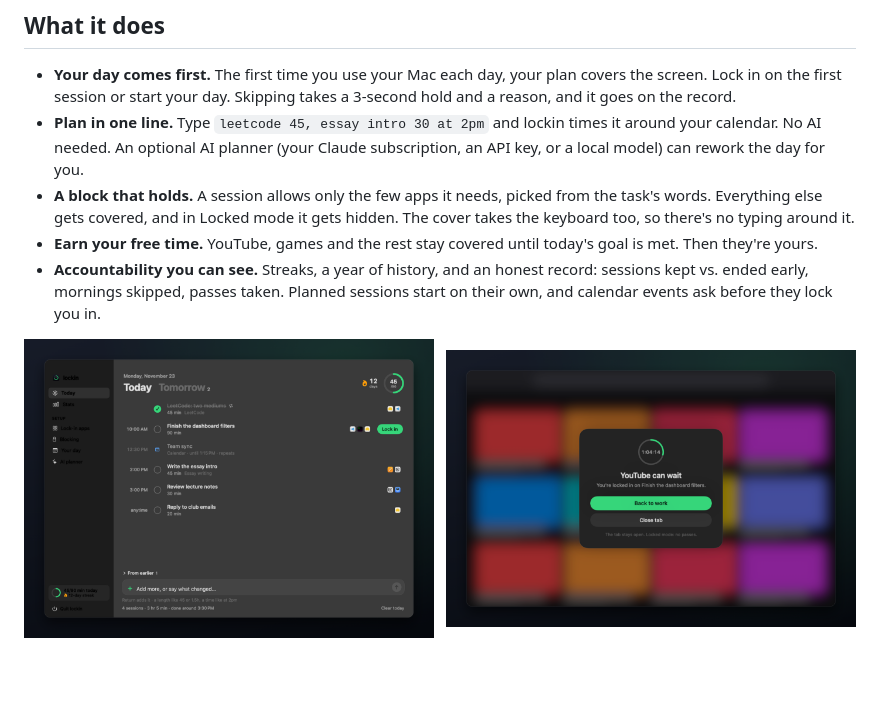
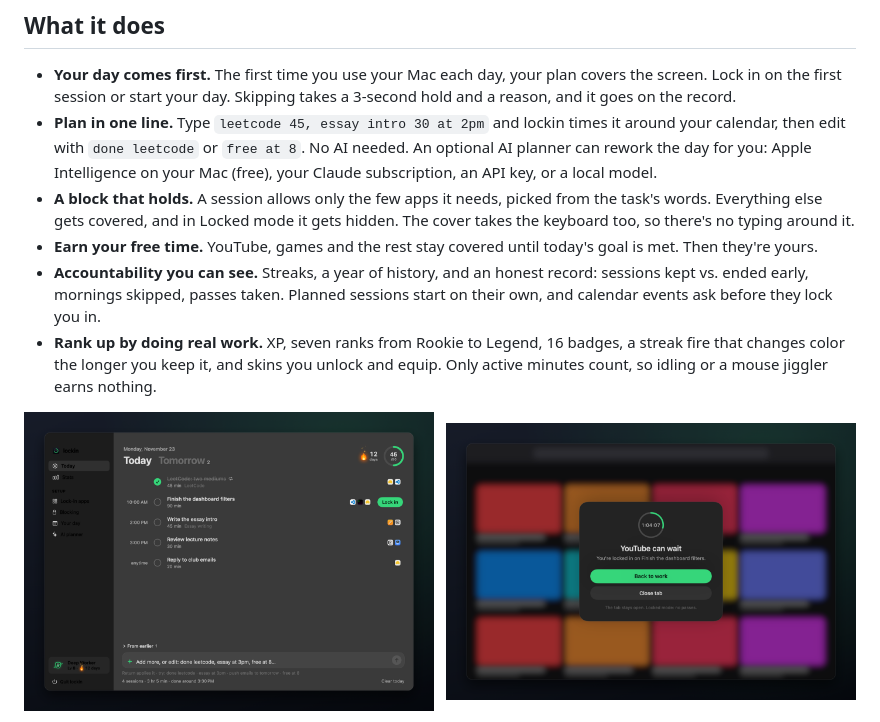
Before and after one commit to helzeiah/lockin, a Markdown page: README.md, the part around one of its changes. Drawn GitHub-style; pictures changed too: docs/cover.png, docs/today.png; blank space fills up the shorter version.

Commit message:
README: ranks and streak fire, refreshed screenshots
Co-Authored-By: Claude Opus 5.5 <noreply@anthropic.com>

```diff
--- a/README.md
+++ b/README.md
@@ -20,13 +20,16 @@
 
 - **Your day comes first.** The first time you use your Mac each day, your plan covers the screen. Lock in on the
   first session or start your day. Skipping takes a 3-second hold and a reason, and it goes on the record.
-- **Plan in one line.** Type `leetcode 45, essay intro 30 at 2pm` and lockin times it around your calendar. No AI
-  needed. An optional AI planner (your Claude subscription, an API key, or a local model) can rework the day for you.
+- **Plan in one line.** Type `leetcode 45, essay intro 30 at 2pm` and lockin times it around your calendar, then edit
+  with `done leetcode` or `free at 8`. No AI needed. An optional AI planner can rework the day for you: Apple
+  Intelligence on your Mac (free), your Claude subscription, an API key, or a local model.
 - **A block that holds.** A session allows only the few apps it needs, picked from the task's words. Everything else
   gets covered, and in Locked mode it gets hidden. The cover takes the keyboard too, so there's no typing around it.
 - **Earn your free time.** YouTube, games and the rest stay covered until today's goal is met. Then they're yours.
 - **Accountability you can see.** Streaks, a year of history, and an honest record: sessions kept vs. ended early,
   mornings skipped, passes taken. Planned sessions start on their own, and calendar events ask before they lock you in.
+- **Rank up by doing real work.** XP, seven ranks from Rookie to Legend, 16 badges, a streak fire that changes color the
+  longer you keep it, and skins you unlock and equip. Only active minutes count, so idling or a mouse jiggler earns nothing.
 
 <p align="center">
   <img src="docs/today.png" width="410" alt="Today: timed sessions with the apps each one allows">
```
Also changed, not shown: other parts of README.md (+3 -1 lines), docs/fire.png (added), docs/morning.png, docs/ranks.png (added), docs/stats.png.
